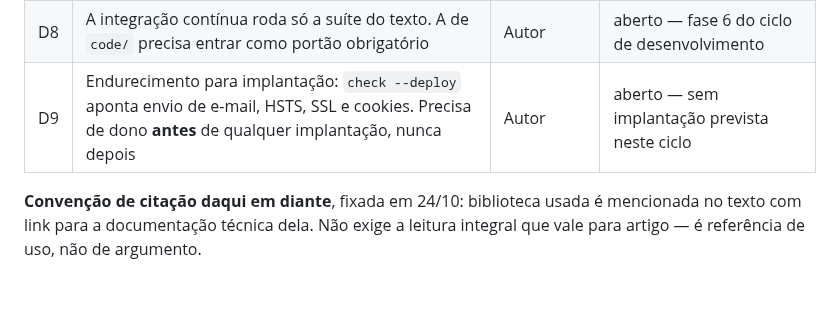
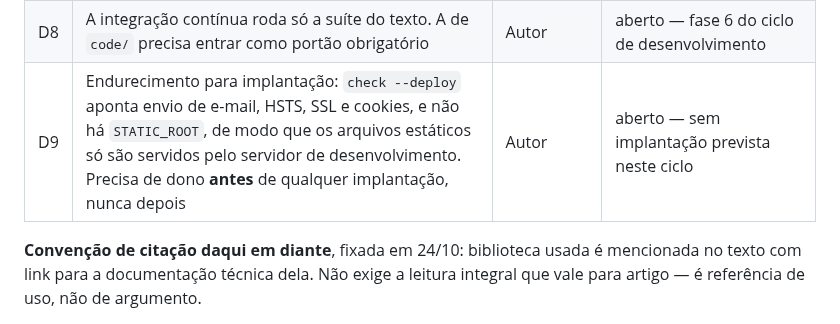
Before and after one commit to RNobre1/tcc-licitacoes-municipais, a Markdown page: docs/tasks/backlog.md, the part around the change. GitHub-like rendering; blank space fills up the shorter version.

Commit message:
docs(backlog): acrescenta os arquivos estáticos ao endurecimento para implantação
A revisão da T03.2 apontou que não há STATIC_ROOT: fora do servidor de desenvolvimento, os arquivos estáticos não são servidos. Entra no D9, que precisa de dono antes de qualquer implantação.

```diff
--- a/docs/tasks/backlog.md
+++ b/docs/tasks/backlog.md
@@ -228,7 +228,7 @@ não deste arquivo.
 | D6 | Repositório acessível na entrega: a orientação conta com o link para código e casos de uso, e ele hoje é privado | Orientação | aberto — decidir com o aval dela, antes da versão da banca |
 | D7 | Fuso de referência da data de uma pesquisa de preços. O sistema guarda o instante em UTC, mas "a data em que a pesquisa foi realizada", que a RN08 exige reproduzir, depende do fuso em que a data é lida. É **decisão relevante**, porque afeta a trilha de auditoria. Levantada na revisão do dia 03 | Autor | aberto — decidir ao implementar a trilha, pelo protocolo de decisões relevantes |
 | D8 | A integração contínua roda só a suíte do texto. A de `code/` precisa entrar como portão obrigatório | Autor | aberto — fase 6 do ciclo de desenvolvimento |
-| D9 | Endurecimento para implantação: `check --deploy` aponta envio de e-mail, HSTS, SSL e cookies. Precisa de dono **antes** de qualquer implantação, nunca depois | Autor | aberto — sem implantação prevista neste ciclo |
+| D9 | Endurecimento para implantação: `check --deploy` aponta envio de e-mail, HSTS, SSL e cookies, e não há `STATIC_ROOT`, de modo que os arquivos estáticos só são servidos pelo servidor de desenvolvimento. Precisa de dono **antes** de qualquer implantação, nunca depois | Autor | aberto — sem implantação prevista neste ciclo |
 
 **Convenção de citação daqui em diante**, fixada em 24/10: biblioteca usada é
 mencionada no texto com link para a documentação técnica dela. Não exige a
```
